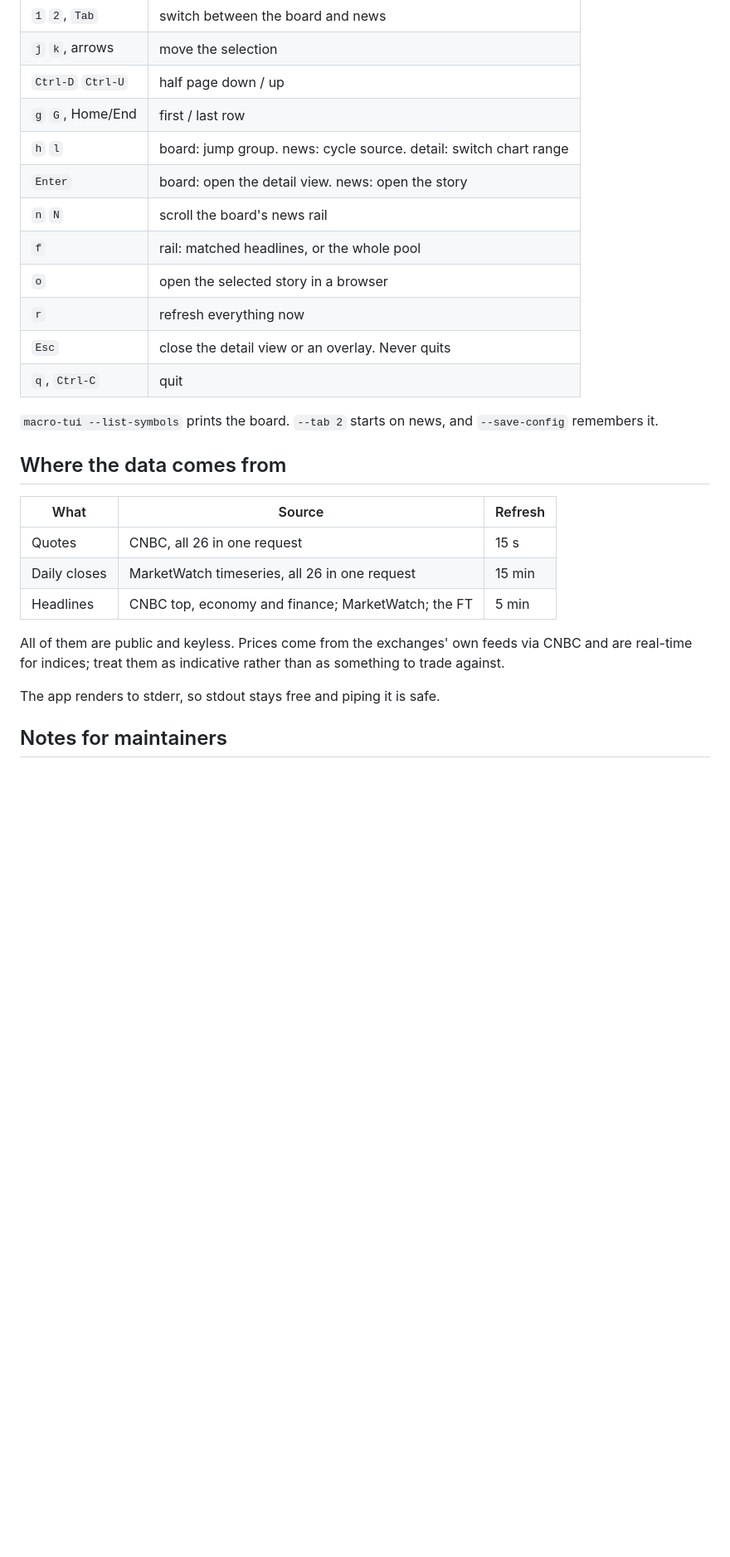
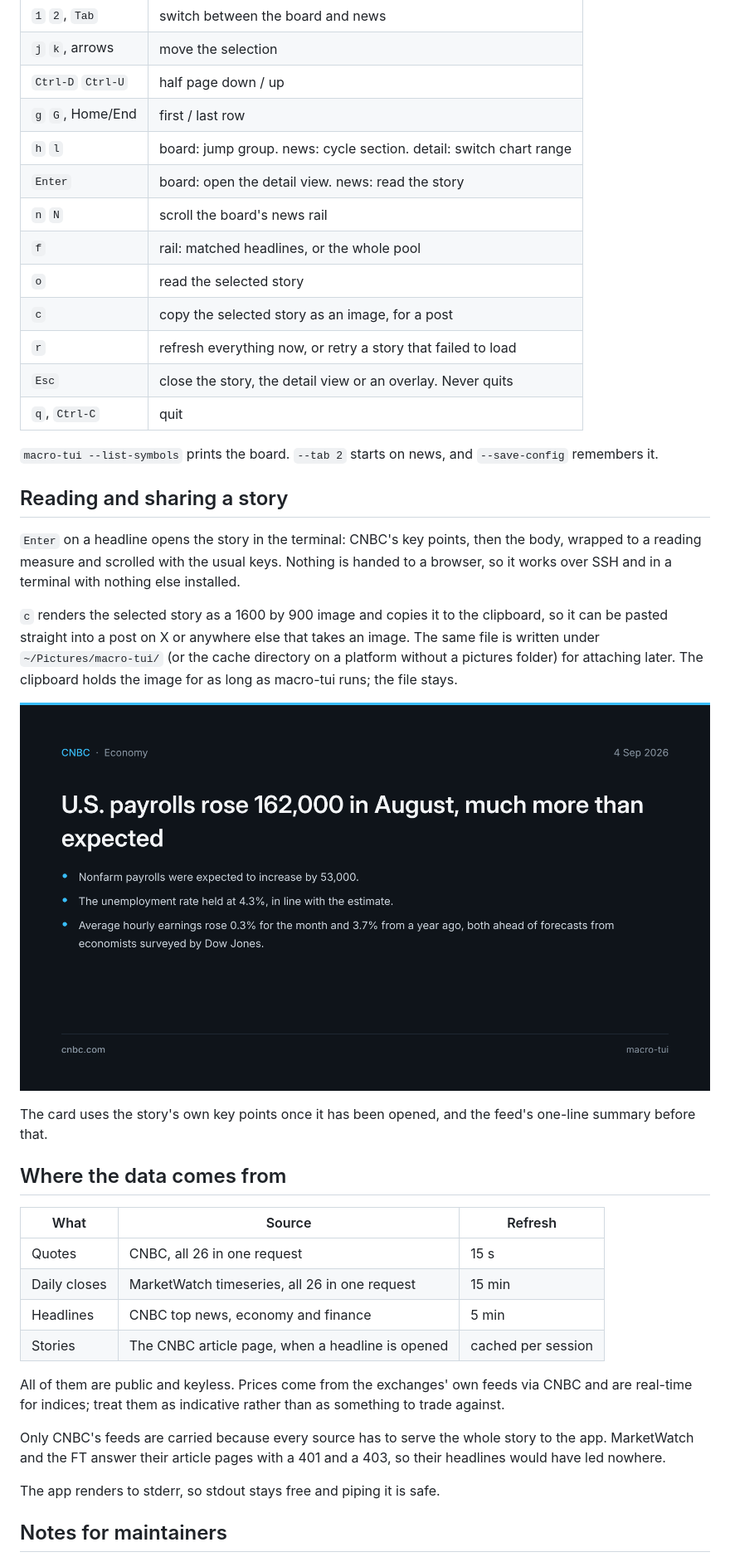
Before and after one commit to jp30566347/macro-tui, a Markdown page: README.md, the part around the change printed below. Shown: that part at 83% size. GitHub-like rendering; pictures changed too: docs/card.png (added); blank space fills up the shorter version.

```diff
--- a/README.md
+++ b/README.md
@@ -37,17 +38,36 @@ source.
 | `j` `k`, arrows | move the selection |
 | `Ctrl-D` `Ctrl-U` | half page down / up |
 | `g` `G`, Home/End | first / last row |
-| `h` `l` | board: jump group. news: cycle source. detail: switch chart range |
-| `Enter` | board: open the detail view. news: open the story |
+| `h` `l` | board: jump group. news: cycle section. detail: switch chart range |
+| `Enter` | board: open the detail view. news: read the story |
 | `n` `N` | scroll the board's news rail |
 | `f` | rail: matched headlines, or the whole pool |
-| `o` | open the selected story in a browser |
-| `r` | refresh everything now |
-| `Esc` | close the detail view or an overlay. Never quits |
+| `o` | read the selected story |
+| `c` | copy the selected story as an image, for a post |
+| `r` | refresh everything now, or retry a story that failed to load |
+| `Esc` | close the story, the detail view or an overlay. Never quits |
 | `q`, `Ctrl-C` | quit |
 
 `macro-tui --list-symbols` prints the board. `--tab 2` starts on news, and
 `--save-config` remembers it.
+
+## Reading and sharing a story
+
+`Enter` on a headline opens the story in the terminal: CNBC's key points,
+then the body, wrapped to a reading measure and scrolled with the usual keys.
+Nothing is handed to a browser, so it works over SSH and in a terminal with
+nothing else installed.
+
+`c` renders the selected story as a 1600 by 900 image and copies it to the
+clipboard, so it can be pasted straight into a post on X or anywhere else that
+takes an image. The same file is written under `~/Pictures/macro-tui/` (or the
+cache directory on a platform without a pictures folder) for attaching later.
+The clipboard holds the image for as long as macro-tui runs; the file stays.
+
+![A share card](docs/card.png)
+
+The card uses the story's own key points once it has been opened, and the
+feed's one-line summary before that.
 
 ## Where the data comes from
 
@@ -55,11 +75,16 @@ source.
 |---|---|---|
 | Quotes | CNBC, all 26 in one request | 15 s |
 | Daily closes | MarketWatch timeseries, all 26 in one request | 15 min |
-| Headlines | CNBC top, economy and finance; MarketWatch; the FT | 5 min |
+| Headlines | CNBC top news, economy and finance | 5 min |
+| Stories | The CNBC article page, when a headline is opened | cached per session |
 
 All of them are public and keyless. Prices come from the exchanges' own feeds
 via CNBC and are real-time for indices; treat them as indicative rather than as
 something to trade against.
+
+Only CNBC's feeds are carried because every source has to serve the whole
+story to the app. MarketWatch and the FT answer their article pages with a
+401 and a 403, so their headlines would have led nowhere.
 
 The app renders to stderr, so stdout stays free and piping it is safe.
 
```
Also changed, not shown: other parts of README.md (+13 -1 lines), 16 other files.
